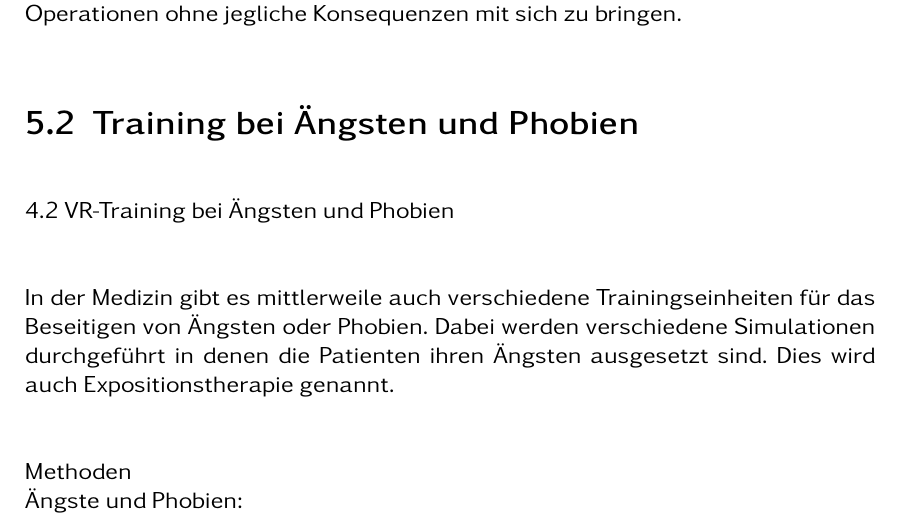
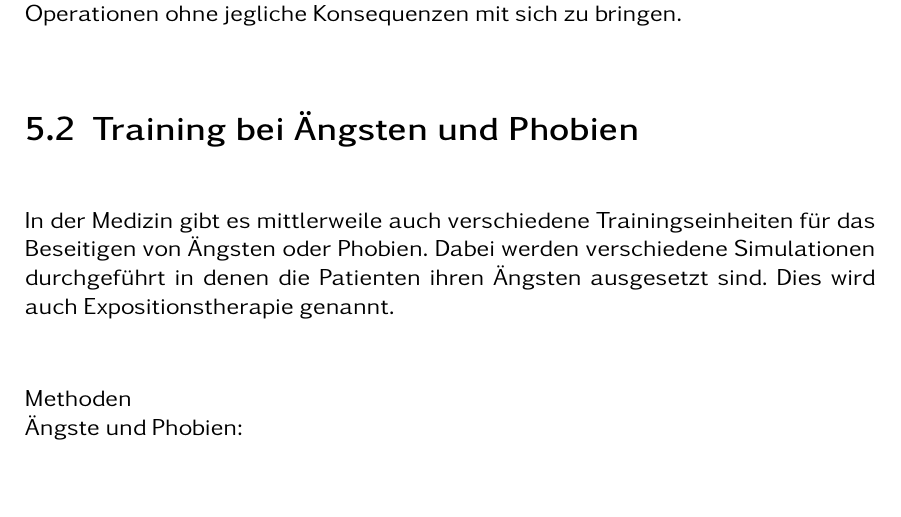
Before and after one commit to Marcora11/SAT-VR-Training, a LaTeX book (LatexVorlage/Bachelorarbeit_LaTeX_Template.tex, which reads LatexVorlage/kapitel/medizin/ÄuP.tex): part of page 24 of 41, cut so that both start at the same text, the shorter picture padded with empty space. Compiled offline with pdfLaTeX.

Commit message:
Update ÄuP.tex

```diff
--- a/LatexVorlage/kapitel/medizin/ÄuP.tex
+++ b/LatexVorlage/kapitel/medizin/ÄuP.tex
@@ -1,4 +1,3 @@
-4.2 VR-Training bei Ängsten und Phobien\\
 
 In der Medizin gibt es mittlerweile auch verschiedene Trainingseinheiten für das Beseitigen von Ängsten oder Phobien. Dabei werden verschiedene Simulationen durchgeführt in denen die Patienten ihren Ängsten ausgesetzt sind. Dies wird auch Expositionstherapie genannt.\\
 
```
